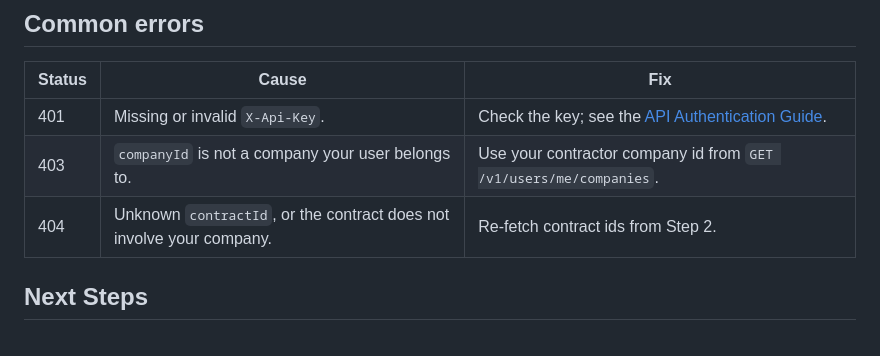
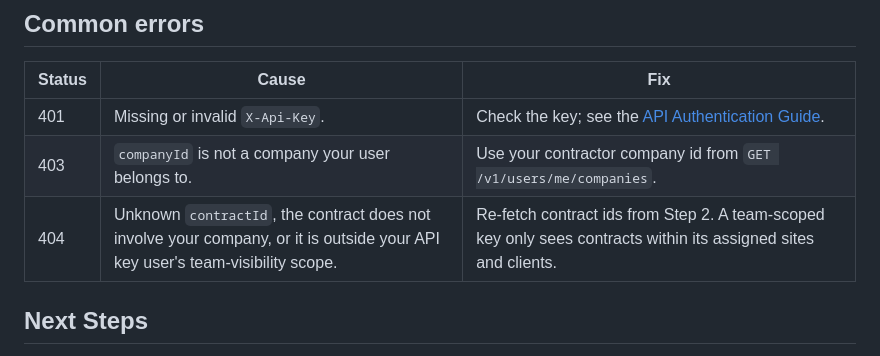
Before and after one commit to twind-ops/TwindApi-PublicOpenApi, a Markdown page: guides/contractor-contracts-view.md, the part around the change. Rendered like a GitHub page.

```diff
--- a/guides/contractor-contracts-view.md
+++ b/guides/contractor-contracts-view.md
@@ -165,7 +165,7 @@ Each resource entry includes an `assignments` array listing every (contract, sit
 | --- | --- | --- |
 | 401 | Missing or invalid `X-Api-Key`. | Check the key; see the [API Authentication Guide](get-api-token.md). |
 | 403 | `companyId` is not a company your user belongs to. | Use your contractor company id from `GET /v1/users/me/companies`. |
-| 404 | Unknown `contractId`, or the contract does not involve your company. | Re-fetch contract ids from Step 2. |
+| 404 | Unknown `contractId`, the contract does not involve your company, or it is outside your API key user's team-visibility scope. | Re-fetch contract ids from Step 2. A team-scoped key only sees contracts within its assigned sites and clients. |
 
 ## Next Steps
 
```
Also changed, not shown: guides/client-contracts-assigned-resources.md (+1 -1 lines), guides/contractor-contracts-assign-resources.md (+1 -1 lines).
